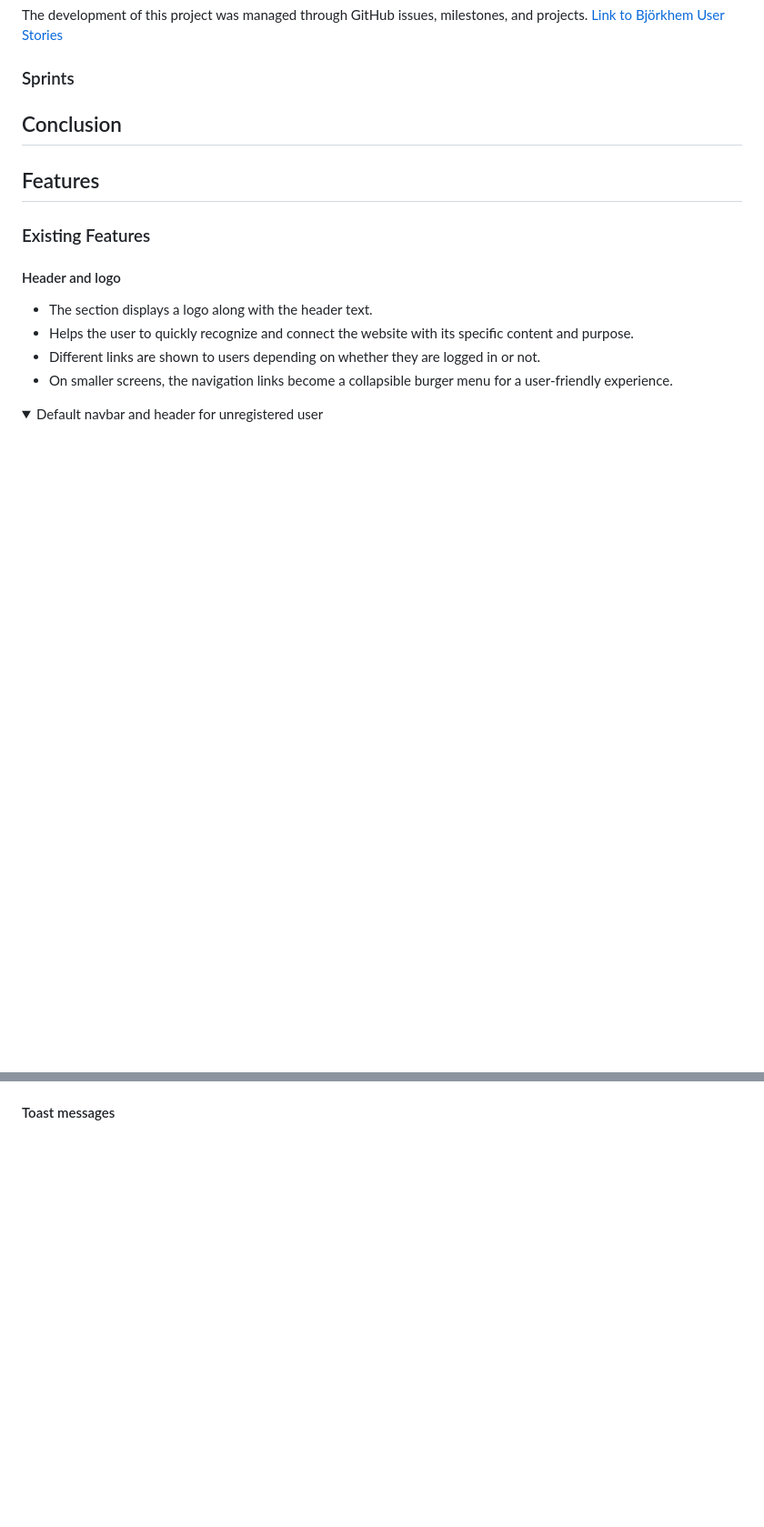
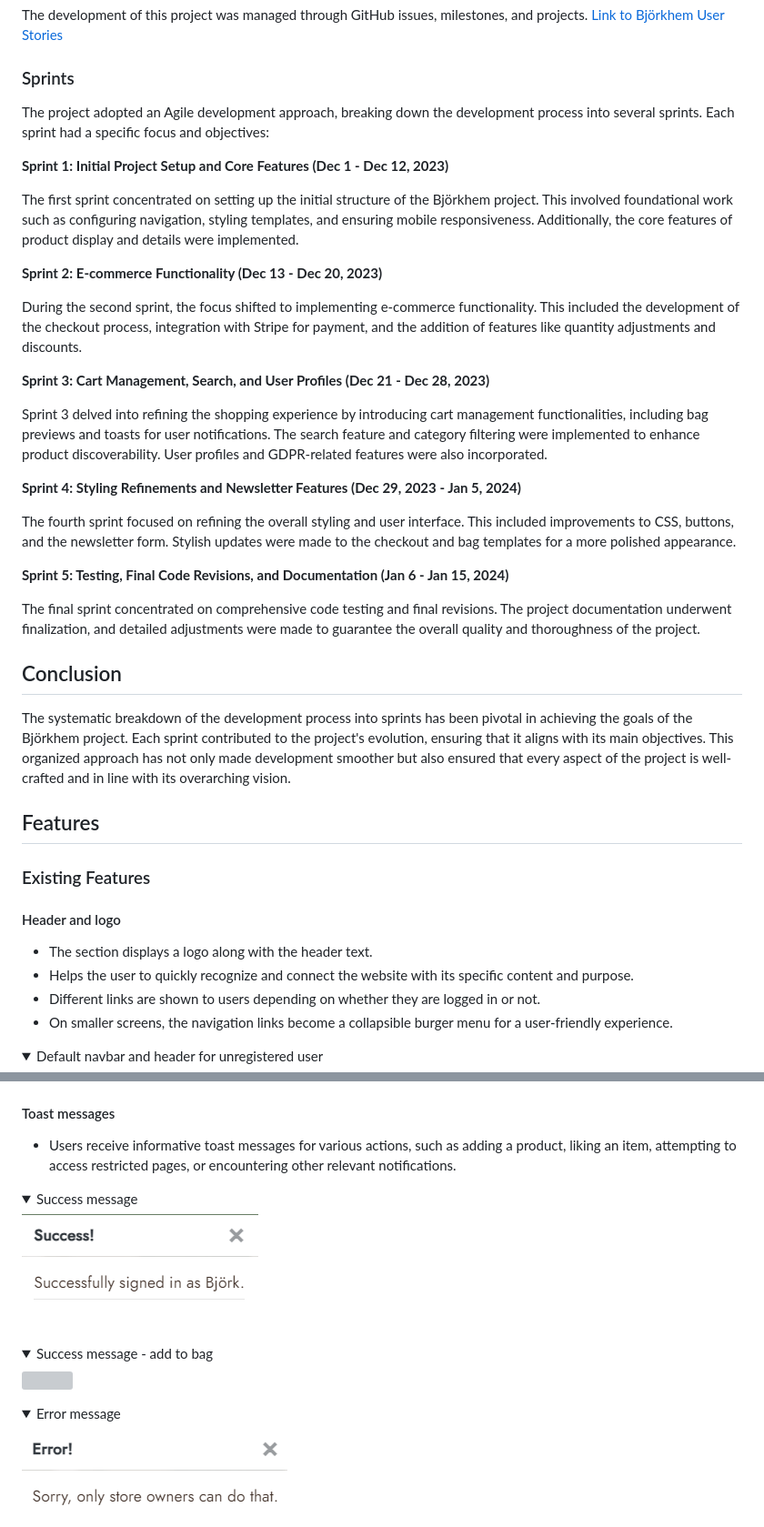
Before and after one commit to cardan22/bjorkhem, a Markdown page: README.md, 2 parts joined by grey strips. Shown at 91% size. GitHub-like rendering; folded sections open; blank space fills up the shorter version; grey boxes are pictures that could not be loaded.

Commit message:
Add sprints and additional details to existing features in README.md

```diff
--- a/README.md
+++ b/README.md
@@ -361,8 +349,31 @@ The development of this project was managed through GitHub issues, milestones, a
 [Link to Björkhem User Stories](https://github.com/users/cardan22/projects/5)
 
 ### Sprints
+The project adopted an Agile development approach, breaking down the development process into several sprints. Each sprint had a specific focus and objectives:
+
+**Sprint 1: Initial Project Setup and Core Features (Dec 1 - Dec 12, 2023)**
+
+The first sprint concentrated on setting up the initial structure of the Björkhem project. This involved foundational work such as configuring navigation, styling templates, and ensuring mobile responsiveness. Additionally, the core features of product display and details were implemented.
+
+**Sprint 2: E-commerce Functionality (Dec 13 - Dec 20, 2023)**
+
+During the second sprint, the focus shifted to implementing e-commerce functionality. This included the development of the checkout process, integration with Stripe for payment, and the addition of features like quantity adjustments and discounts.
+
+**Sprint 3: Cart Management, Search, and User Profiles (Dec 21 - Dec 28, 2023)**
+
+Sprint 3 delved into refining the shopping experience by introducing cart management functionalities, including bag previews and toasts for user notifications. The search feature and category filtering were implemented to enhance product discoverability. User profiles and GDPR-related features were also incorporated.
+
+**Sprint 4: Styling Refinements and Newsletter Features (Dec 29, 2023 - Jan 5, 2024)**
+
+The fourth sprint focused on refining the overall styling and user interface. This included improvements to CSS, buttons, and the newsletter form. Stylish updates were made to the checkout and bag templates for a more polished appearance.
+
+**Sprint 5: Testing, Final Code Revisions, and Documentation (Jan 6 - Jan 15, 2024)**
+
+The final sprint concentrated on comprehensive code testing and final revisions. The project documentation underwent finalization, and detailed adjustments were made to guarantee the overall quality and thoroughness of the project.
 
 ## Conclusion
+
+The systematic breakdown of the development process into sprints has been pivotal in achieving the goals of the Björkhem project. Each sprint contributed to the project's evolution, ensuring that it aligns with its main objectives. This organized approach has not only made development smoother but also ensured that every aspect of the project is well-crafted and in line with its overarching vision.
 
 ## Features
 
@@ -546,2 +588,19 @@ The development of this project was managed through GitHub issues, milestones, a
 #### Toast messages
 
+* Users receive informative toast messages for various actions, such as adding a product, liking an item, attempting to access restricted pages, or encountering other relevant notifications.
+
+<details>
+<summary>Success message</summary>
+<img src="static/docs/toast-success.png">
+</details>
+
+<details>
+<summary>Success message - add to bag</summary>
+<img src="static/docs/toast-success-bag.png">
+</details>
+
+<details>
+<summary>Error message</summary>
+<img src="static/docs/toast-error.png">
+</details>
+
```
Also changed, not shown: other parts of README.md (+37 -14 lines).
